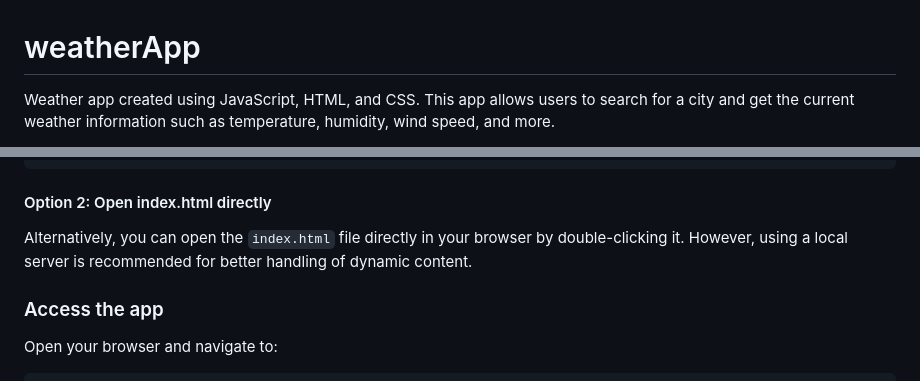
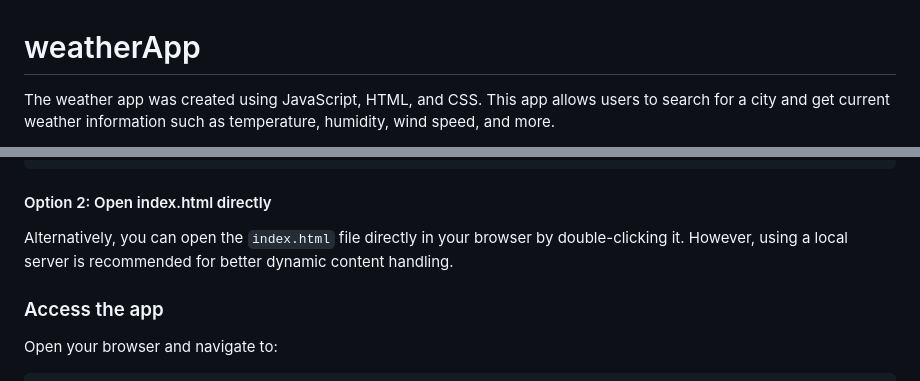
Before and after one commit to Mayokun-Sofowora/weatherApp, a Markdown page: README.md, 2 parts joined by grey strips. Rendered like a GitHub page.

```diff
--- a/README.md
+++ b/README.md
@@ -1,4 +1,4 @@
 # weatherApp
 
-Weather app created using JavaScript, HTML, and CSS. This app allows users to search for a city and get the current weather information such as temperature, humidity, wind speed, and more.
+The weather app was created using JavaScript, HTML, and CSS. This app allows users to search for a city and get current weather information such as temperature, humidity, wind speed, and more.
 
@@ -75,7 +76,7 @@ Hit CTRL-C to stop the server
 
 #### Option 2: Open index.html directly
 
-Alternatively, you can open the `index.html` file directly in your browser by double-clicking it. However, using a local server is recommended for better handling of dynamic content.
+Alternatively, you can open the `index.html` file directly in your browser by double-clicking it. However, using a local server is recommended for better dynamic content handling.
 
 ### Access the app
 
```
Also changed, not shown: other parts of README.md (+2 -1 lines).
